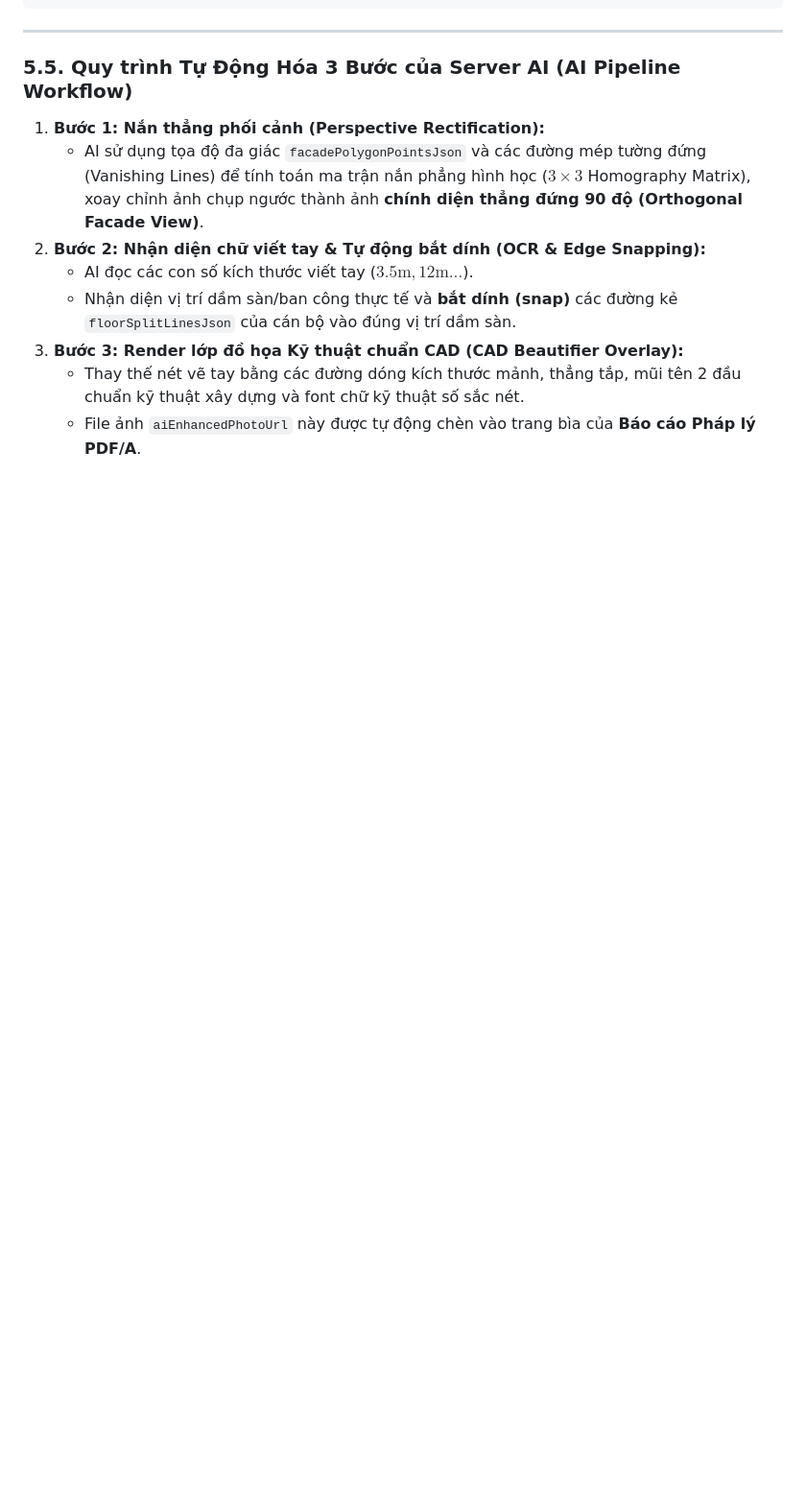
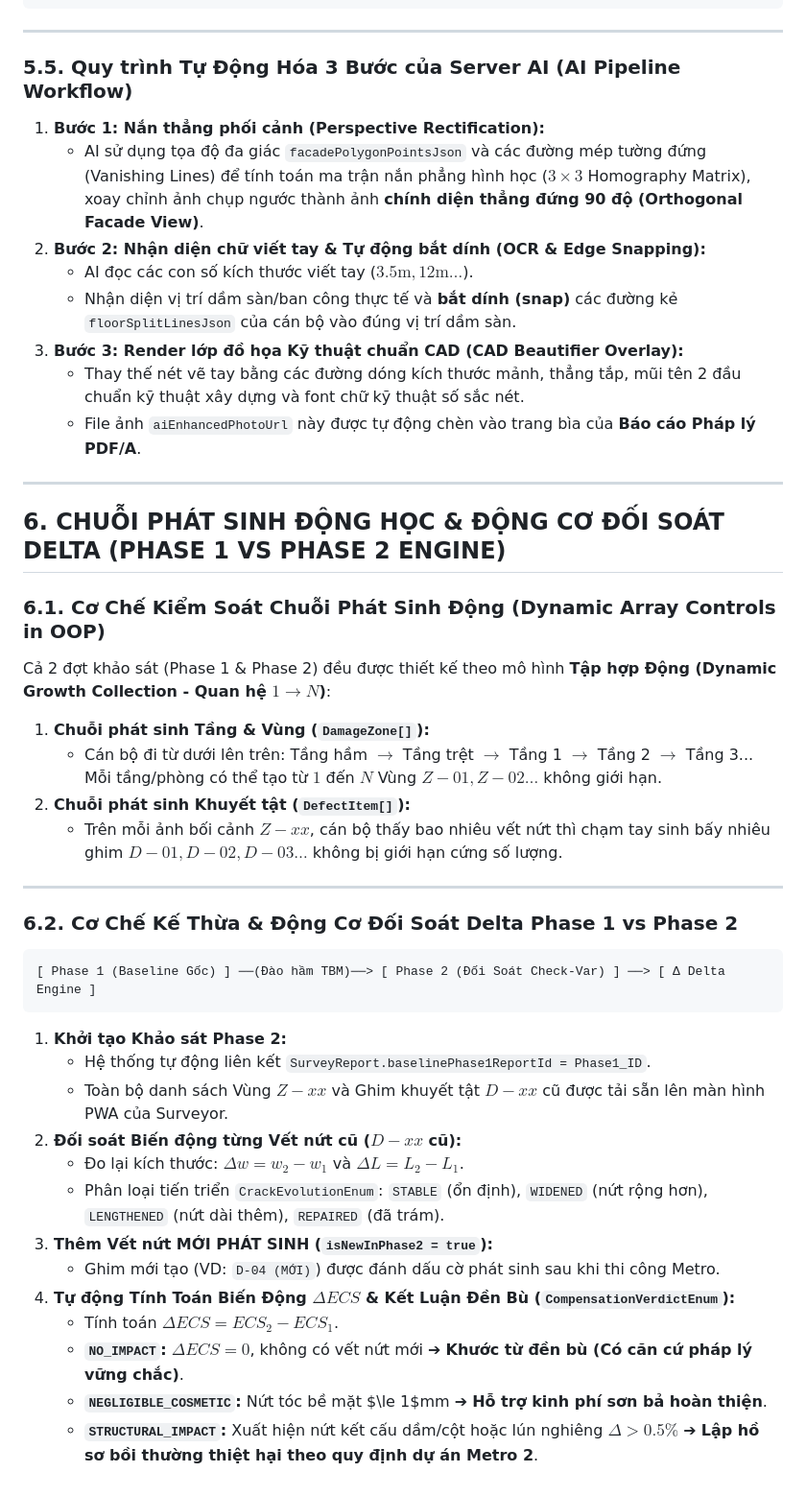
Before and after one commit to Vqd2k6/BCR-System, a Markdown page: srs/Business_Logic.md, the part around the change. Shown at 96% size. GitHub-like rendering; blank space fills up the shorter version.

Commit message:
docs: create Phase2_Docs.md and update CLASS_DIAGRAM and Business_Logic with Phase 1 vs 2 dynamic growth chains and delta compensation engine

````diff
--- a/srs/Business_Logic.md
+++ b/srs/Business_Logic.md
@@ -221,3 +221,36 @@ class SurveyIdentificationPhoto {
 3. **Bước 3: Render lớp đồ họa Kỹ thuật chuẩn CAD (CAD Beautifier Overlay):**
    - Thay thế nét vẽ tay bằng các đường dóng kích thước mảnh, thẳng tắp, mũi tên 2 đầu chuẩn kỹ thuật xây dựng và font chữ kỹ thuật số sắc nét.
    - File ảnh `aiEnhancedPhotoUrl` này được tự động chèn vào trang bìa của **Báo cáo Pháp lý PDF/A**.
+
+---
+
+## 6. CHUỖI PHÁT SINH ĐỘNG HỌC & ĐỘNG CƠ ĐỐI SOÁT DELTA (PHASE 1 VS PHASE 2 ENGINE)
+
+### 6.1. Cơ Chế Kiểm Soát Chuỗi Phát Sinh Động (Dynamic Array Controls in OOP)
+Cả 2 đợt khảo sát (Phase 1 & Phase 2) đều được thiết kế theo mô hình **Tập hợp Động (Dynamic Growth Collection - Quan hệ $1 \to N$)**:
+1. **Chuỗi phát sinh Tầng & Vùng (`DamageZone[]`):**
+   - Cán bộ đi từ dưới lên trên: Tầng hầm $\to$ Tầng trệt $\to$ Tầng 1 $\to$ Tầng 2 $\to$ Tầng 3... Mỗi tầng/phòng có thể tạo từ $1$ đến $N$ Vùng $Z-01, Z-02\dots$ không giới hạn.
+2. **Chuỗi phát sinh Khuyết tật (`DefectItem[]`):**
+   - Trên mỗi ảnh bối cảnh $Z-xx$, cán bộ thấy bao nhiêu vết nứt thì chạm tay sinh bấy nhiêu ghim $D-01, D-02, D-03\dots$ không bị giới hạn cứng số lượng.
+
+---
+
+### 6.2. Cơ Chế Kế Thừa & Động Cơ Đối Soát Delta Phase 1 vs Phase 2
+
+```
+[ Phase 1 (Baseline Gốc) ] ──(Đào hầm TBM)──> [ Phase 2 (Đối Soát Check-Var) ] ──> [ Δ Delta Engine ]
+```
+
+1. **Khởi tạo Khảo sát Phase 2:**
+   - Hệ thống tự động liên kết `SurveyReport.baselinePhase1ReportId = Phase1_ID`.
+   - Toàn bộ danh sách Vùng $Z-xx$ và Ghim khuyết tật $D-xx$ cũ được tải sẵn lên màn hình PWA của Surveyor.
+2. **Đối soát Biến động từng Vết nứt cũ ($D-xx$ cũ):**
+   - Đo lại kích thước: $\Delta w = w_2 - w_1$ và $\Delta L = L_2 - L_1$.
+   - Phân loại tiến triển `CrackEvolutionEnum`: `STABLE` (ổn định), `WIDENED` (nứt rộng hơn), `LENGTHENED` (nứt dài thêm), `REPAIRED` (đã trám).
+3. **Thêm Vết nứt MỚI PHÁT SINH (`isNewInPhase2 = true`):**
+   - Ghim mới tạo (VD: `D-04 (MỚI)`) được đánh dấu cờ phát sinh sau khi thi công Metro.
+4. **Tự động Tính Toán Biến Động $\Delta ECS$ & Kết Luận Đền Bù (`CompensationVerdictEnum`):**
+   - Tính toán $\Delta ECS = ECS_2 - ECS_1$.
+   - **`NO_IMPACT`:** $\Delta ECS = 0$, không có vết nứt mới ➔ **Khước từ đền bù (Có căn cứ pháp lý vững chắc)**.
+   - **`NEGLIGIBLE_COSMETIC`:** Nứt tóc bề mặt $\le 1$mm ➔ **Hỗ trợ kinh phí sơn bả hoàn thiện**.
+   - **`STRUCTURAL_IMPACT`:** Xuất hiện nứt kết cấu dầm/cột hoặc lún nghiêng $\Delta > 0.5\%$ ➔ **Lập hồ sơ bồi thường thiệt hại theo quy định dự án Metro 2**.
````
Also changed, not shown: srs/CLASS_DIAGRAM.md (+20 -2 lines), srs/Phase2_Docs.md (added, +106 -0 lines).
